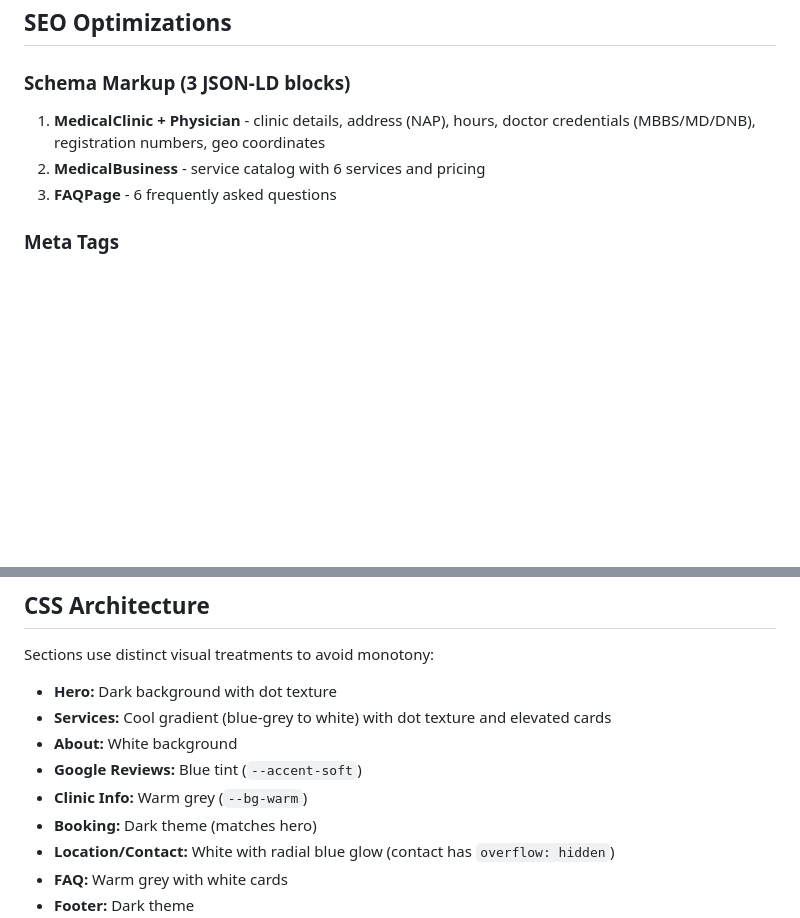
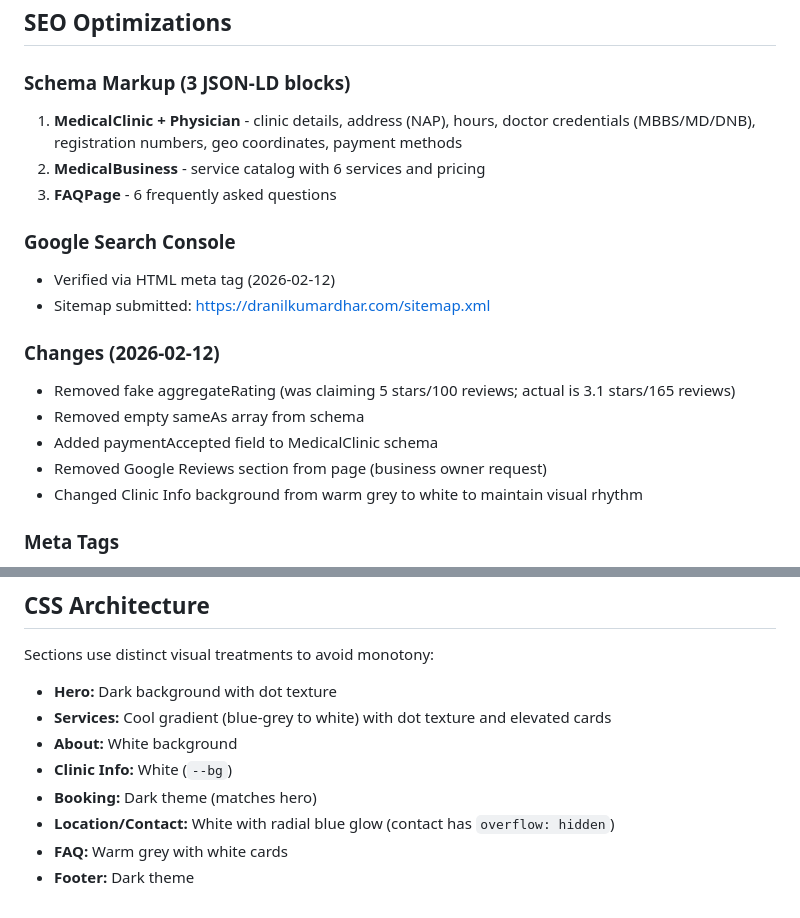
Before and after one commit to vishutdhar/dr-dhar-clinic, a Markdown page: OPTIMIZATION_GUIDE.md, 2 parts joined by grey strips. Rendered like a GitHub page; blank space fills up the shorter version.

```diff
--- a/OPTIMIZATION_GUIDE.md
+++ b/OPTIMIZATION_GUIDE.md
@@ -30,9 +30,20 @@ Images use `<picture>` elements with WebP/JPEG srcset. Hero image has `fetchprio
 ## SEO Optimizations
 
 ### Schema Markup (3 JSON-LD blocks)
-1. **MedicalClinic + Physician** - clinic details, address (NAP), hours, doctor credentials (MBBS/MD/DNB), registration numbers, geo coordinates
+1. **MedicalClinic + Physician** - clinic details, address (NAP), hours, doctor credentials (MBBS/MD/DNB), registration numbers, geo coordinates, payment methods
 2. **MedicalBusiness** - service catalog with 6 services and pricing
 3. **FAQPage** - 6 frequently asked questions
+
+### Google Search Console
+- Verified via HTML meta tag (2026-02-12)
+- Sitemap submitted: https://dranilkumardhar.com/sitemap.xml
+
+### Changes (2026-02-12)
+- Removed fake aggregateRating (was claiming 5 stars/100 reviews; actual is 3.1 stars/165 reviews)
+- Removed empty sameAs array from schema
+- Added paymentAccepted field to MedicalClinic schema
+- Removed Google Reviews section from page (business owner request)
+- Changed Clinic Info background from warm grey to white to maintain visual rhythm
 
 ### Meta Tags
 - Open Graph (title, description, image, URL, type, locale)
@@ -82,8 +93,7 @@ Sections use distinct visual treatments to avoid monotony:
 - **Hero:** Dark background with dot texture
 - **Services:** Cool gradient (blue-grey to white) with dot texture and elevated cards
 - **About:** White background
-- **Google Reviews:** Blue tint (`--accent-soft`)
-- **Clinic Info:** Warm grey (`--bg-warm`)
+- **Clinic Info:** White (`--bg`)
 - **Booking:** Dark theme (matches hero)
 - **Location/Contact:** White with radial blue glow (contact has `overflow: hidden`)
 - **FAQ:** Warm grey with white cards
```
Also changed, not shown: CLAUDE.md (added, +39 -0 lines), README.md (+13 -7 lines).
